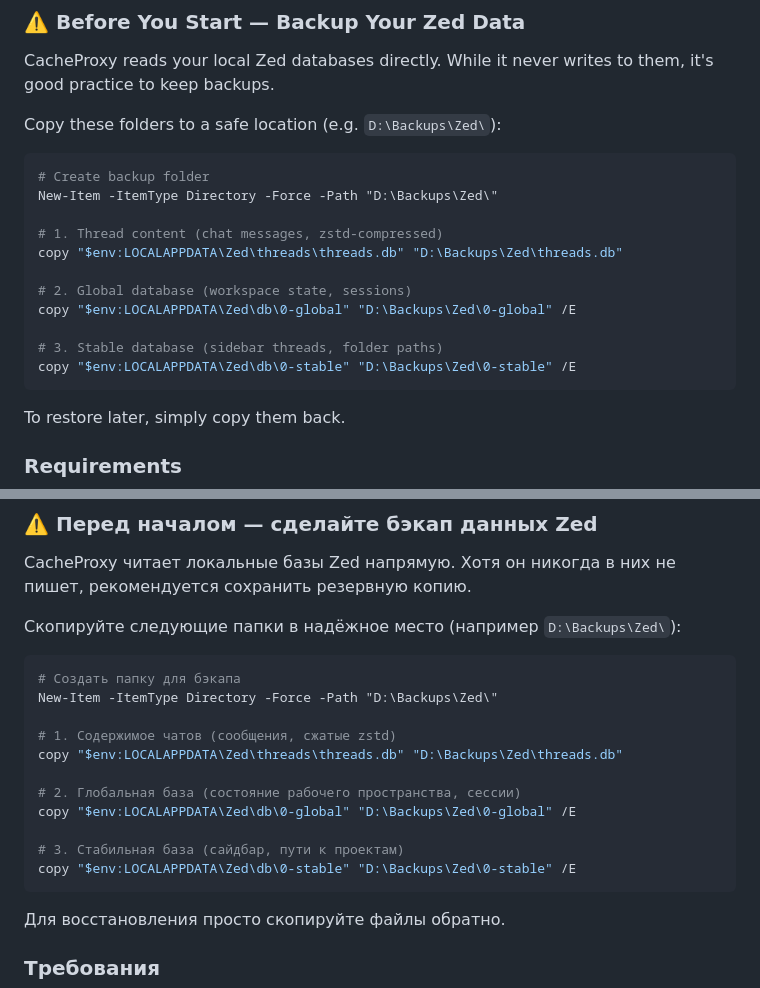
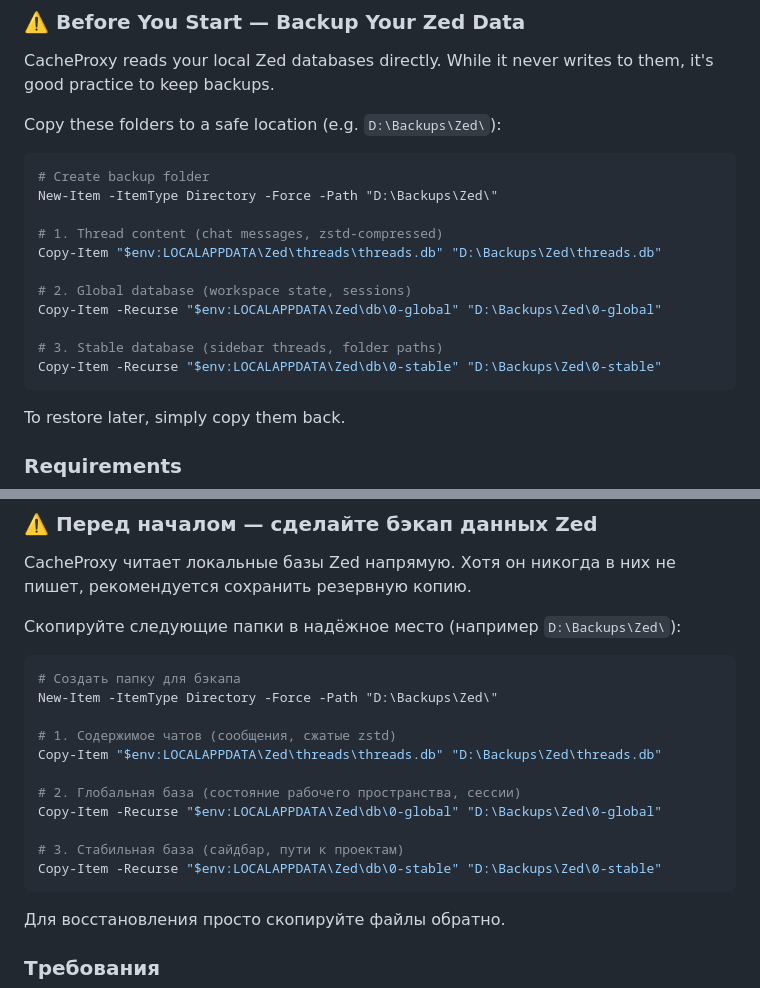
Before and after one commit to provincialx/Proxy, a Markdown page: README.md, 2 parts joined by grey strips. Rendered like a GitHub page.

Commit message:
Fix backup commands for PowerShell (use Copy-Item -Recurse)

````diff
--- a/README.md
+++ b/README.md
@@ -97,13 +97,13 @@ Copy these folders to a safe location (e.g. `D:\Backups\Zed\`):
 New-Item -ItemType Directory -Force -Path "D:\Backups\Zed\"
 
 # 1. Thread content (chat messages, zstd-compressed)
-copy "$env:LOCALAPPDATA\Zed\threads\threads.db" "D:\Backups\Zed\threads.db"
+Copy-Item "$env:LOCALAPPDATA\Zed\threads\threads.db" "D:\Backups\Zed\threads.db"
 
 # 2. Global database (workspace state, sessions)
-copy "$env:LOCALAPPDATA\Zed\db\0-global" "D:\Backups\Zed\0-global" /E
+Copy-Item -Recurse "$env:LOCALAPPDATA\Zed\db\0-global" "D:\Backups\Zed\0-global"
 
 # 3. Stable database (sidebar threads, folder paths)
-copy "$env:LOCALAPPDATA\Zed\db\0-stable" "D:\Backups\Zed\0-stable" /E
+Copy-Item -Recurse "$env:LOCALAPPDATA\Zed\db\0-stable" "D:\Backups\Zed\0-stable"
 ```
 
 To restore later, simply copy them back.
@@ -500,13 +500,13 @@ CacheProxy читает локальные базы Zed напрямую. Хот
 New-Item -ItemType Directory -Force -Path "D:\Backups\Zed\"
 
 # 1. Содержимое чатов (сообщения, сжатые zstd)
-copy "$env:LOCALAPPDATA\Zed\threads\threads.db" "D:\Backups\Zed\threads.db"
+Copy-Item "$env:LOCALAPPDATA\Zed\threads\threads.db" "D:\Backups\Zed\threads.db"
 
 # 2. Глобальная база (состояние рабочего пространства, сессии)
-copy "$env:LOCALAPPDATA\Zed\db\0-global" "D:\Backups\Zed\0-global" /E
+Copy-Item -Recurse "$env:LOCALAPPDATA\Zed\db\0-global" "D:\Backups\Zed\0-global"
 
 # 3. Стабильная база (сайдбар, пути к проектам)
-copy "$env:LOCALAPPDATA\Zed\db\0-stable" "D:\Backups\Zed\0-stable" /E
+Copy-Item -Recurse "$env:LOCALAPPDATA\Zed\db\0-stable" "D:\Backups\Zed\0-stable"
 ```
 
 Для восстановления просто скопируйте файлы обратно.
````
